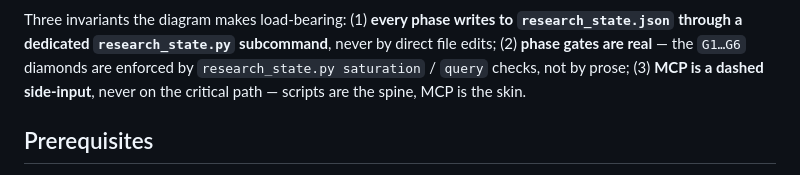
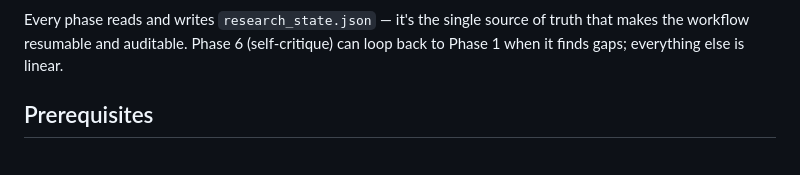
Before and after one commit to Agents365-ai/scholar-deep-research, a Markdown page: README.md, the part around one of its changes. Drawn GitHub-style.

````diff
--- a/README.md
+++ b/README.md
@@ -188,6 +119,6 @@ flowchart TD
 ```
 
-Three invariants the diagram makes load-bearing: (1) **every phase writes to `research_state.json` through a dedicated `research_state.py` subcommand**, never by direct file edits; (2) **phase gates are real** — the `G1…G6` diamonds are enforced by `research_state.py saturation` / `query` checks, not by prose; (3) **MCP is a dashed side-input**, never on the critical path — scripts are the spine, MCP is the skin.
+Every phase reads and writes `research_state.json` — it's the single source of truth that makes the workflow resumable and auditable. Phase 6 (self-critique) can loop back to Phase 1 when it finds gaps; everything else is linear.
 
 ## Prerequisites
 
````
Also changed, not shown: other parts of README.md (+16 -85 lines), README_CN.md (+17 -86 lines).
